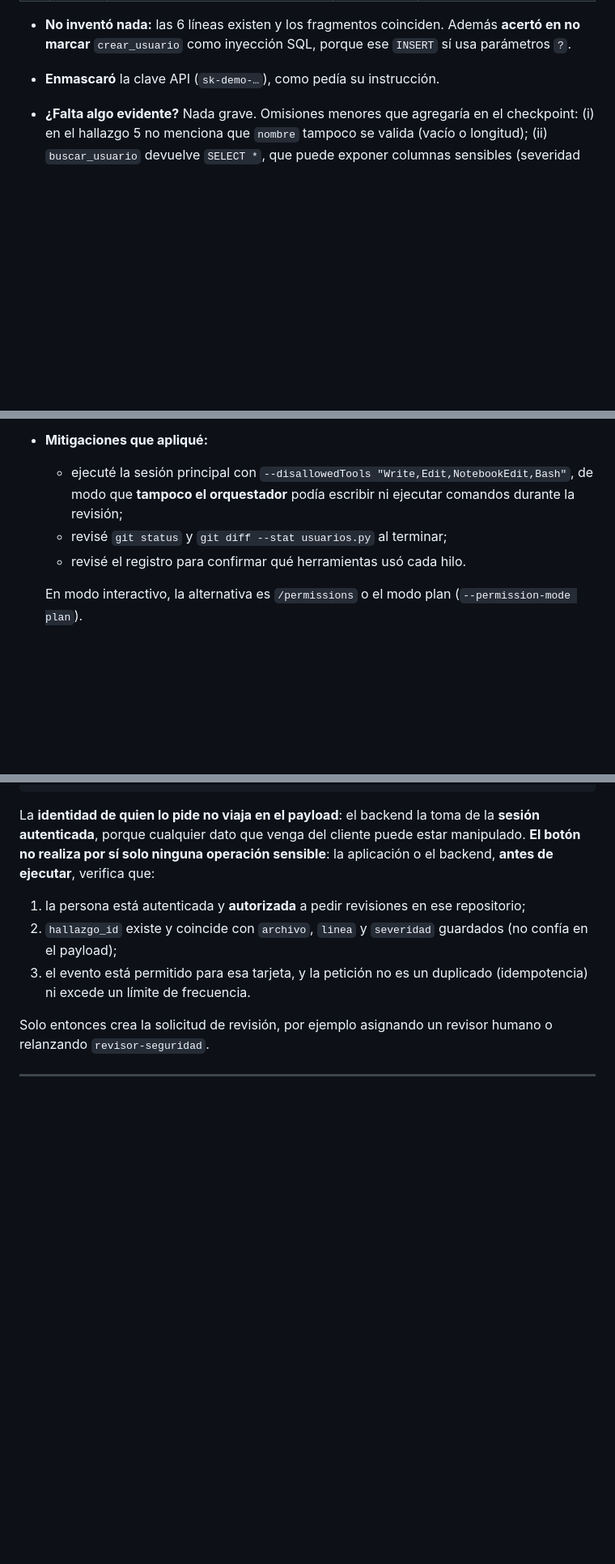
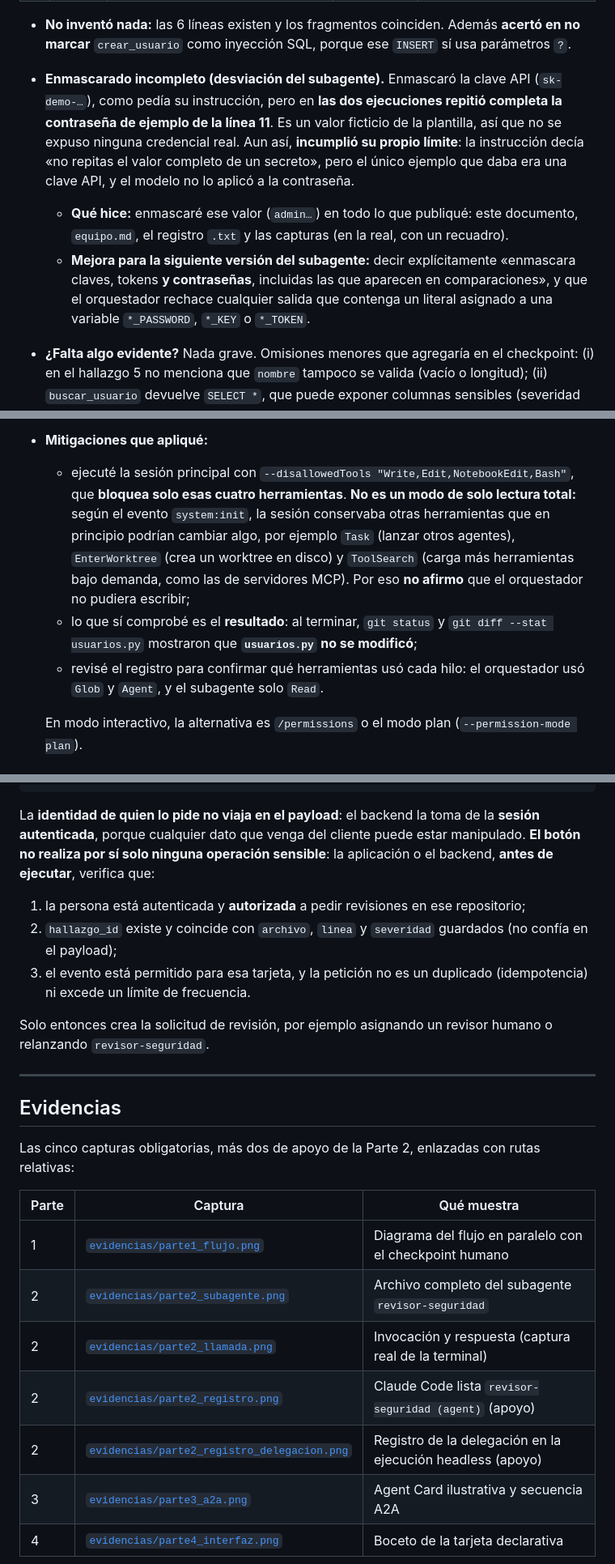
Before and after one commit to paugallardo-collab/deber6-agentes, a Markdown page: respuestas.md, 3 parts joined by grey strips. Shown at 81% size. Drawn GitHub-style; blank space fills up the shorter version.

```diff
--- a/respuestas.md
+++ b/respuestas.md
@@ -96,7 +96,16 @@ Comparé cada hallazgo, línea por línea, con `usuarios.py` (42 líneas). Tabla
 
 - **No inventó nada:** las 6 líneas existen y los fragmentos coinciden. Además **acertó en no marcar**
   `crear_usuario` como inyección SQL, porque ese `INSERT` sí usa parámetros `?`.
-- **Enmascaró** la clave API (`sk-demo-…`), como pedía su instrucción.
+- **Enmascarado incompleto (desviación del subagente).** Enmascaró la clave API (`sk-demo-…`), como pedía su
+  instrucción, pero en **las dos ejecuciones repitió completa la contraseña de ejemplo de la línea 11**. Es un valor
+  ficticio de la plantilla, así que no se expuso ninguna credencial real. Aun así, **incumplió su propio límite**:
+  la instrucción decía «no repitas el valor completo de un secreto», pero el único ejemplo que daba era una clave API,
+  y el modelo no lo aplicó a la contraseña.
+  - **Qué hice:** enmascaré ese valor (`admin…`) en todo lo que publiqué: este documento, `equipo.md`, el registro
+    `.txt` y las capturas (en la real, con un recuadro).
+  - **Mejora para la siguiente versión del subagente:** decir explícitamente «enmascara claves, tokens **y
+    contraseñas**, incluidas las que aparecen en comparaciones», y que el orquestador rechace cualquier salida que
+    contenga un literal asignado a una variable `*_PASSWORD`, `*_KEY` o `*_TOKEN`.
 - **¿Falta algo evidente?** Nada grave. Omisiones menores que agregaría en el checkpoint: (i) en el hallazgo 5 no
   menciona que `nombre` tampoco se valida (vacío o longitud); (ii) `buscar_usuario` devuelve `SELECT *`, que puede
   exponer columnas sensibles (severidad baja). Sobre la severidad del 6, en mi opinión el riesgo principal es la
@@ -140,10 +149,15 @@ nothing added to commit but untracked files present (use "git add" to track)
   4. **Leer no es inofensivo:** lo que el subagente lee entra en su contexto y en su respuesta (por eso le pedí
      enmascarar los secretos).
 - **Mitigaciones que apliqué:**
-  - ejecuté la sesión principal con `--disallowedTools "Write,Edit,NotebookEdit,Bash"`, de modo que **tampoco el
-    orquestador** podía escribir ni ejecutar comandos durante la revisión;
-  - revisé `git status` y `git diff --stat usuarios.py` al terminar;
-  - revisé el registro para confirmar qué herramientas usó cada hilo.
+  - ejecuté la sesión principal con `--disallowedTools "Write,Edit,NotebookEdit,Bash"`, que **bloquea solo esas
+    cuatro herramientas**. **No es un modo de solo lectura total:** según el evento `system:init`, la sesión
+    conservaba otras herramientas que en principio podrían cambiar algo, por ejemplo `Task` (lanzar otros agentes),
+    `EnterWorktree` (crea un worktree en disco) y `ToolSearch` (carga más herramientas bajo demanda, como las de
+    servidores MCP). Por eso **no afirmo** que el orquestador no pudiera escribir;
+  - lo que sí comprobé es el **resultado**: al terminar, `git status` y `git diff --stat usuarios.py` mostraron que
+    **`usuarios.py` no se modificó**;
+  - revisé el registro para confirmar qué herramientas usó cada hilo: el orquestador usó `Glob` y `Agent`, y el
+    subagente solo `Read`.
 
   En modo interactivo, la alternativa es `/permissions` o el modo plan (`--permission-mode plan`).
 
@@ -298,3 +312,17 @@ Solo entonces crea la solicitud de revisión, por ejemplo asignando un revisor h
 
 ---
 
+## Evidencias
+
+Las cinco capturas obligatorias, más dos de apoyo de la Parte 2, enlazadas con rutas relativas:
+
+| Parte | Captura | Qué muestra |
+|---|---|---|
+| 1 | [`evidencias/parte1_flujo.png`](evidencias/parte1_flujo.png) | Diagrama del flujo en paralelo con el checkpoint humano |
+| 2 | [`evidencias/parte2_subagente.png`](evidencias/parte2_subagente.png) | Archivo completo del subagente `revisor-seguridad` |
+| 2 | [`evidencias/parte2_llamada.png`](evidencias/parte2_llamada.png) | Invocación y respuesta (captura real de la terminal) |
+| 2 | [`evidencias/parte2_registro.png`](evidencias/parte2_registro.png) | Claude Code lista `revisor-seguridad (agent)` (apoyo) |
+| 2 | [`evidencias/parte2_registro_delegacion.png`](evidencias/parte2_registro_delegacion.png) | Registro de la delegación en la ejecución headless (apoyo) |
+| 3 | [`evidencias/parte3_a2a.png`](evidencias/parte3_a2a.png) | Agent Card ilustrativa y secuencia A2A |
+| 4 | [`evidencias/parte4_interfaz.png`](evidencias/parte4_interfaz.png) | Boceto de la tarjeta declarativa |
+
```
Also changed, not shown: other parts of respuestas.md (+19 -4 lines), equipo.md (+1 -1 lines), evidencias/parte2_llamada.png, evidencias/parte2_registro_delegacion.png, 1 other file.
